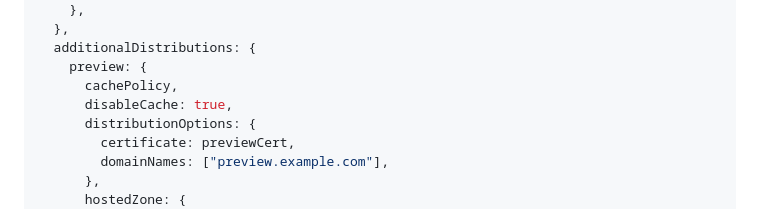
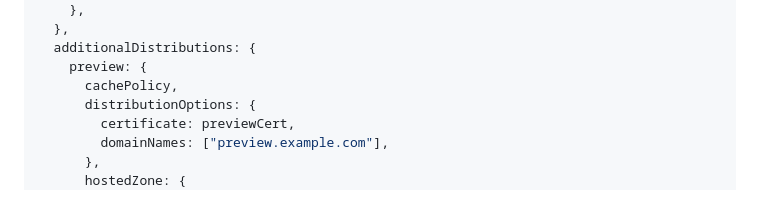
Before and after one commit to dangreaves/gatsby-adapter-aws, a Markdown page: README.md, the part around the change. GitHub-like rendering.

Commit message:
docs: remove legacy disableCache option from readme

```diff
--- a/README.md
+++ b/README.md
@@ -463,7 +463,6 @@ new GatsbySite(this, "GatsbySite", {
   additionalDistributions: {
     preview: {
       cachePolicy,
-      disableCache: true,
       distributionOptions: {
         certificate: previewCert,
         domainNames: ["preview.example.com"],
```
